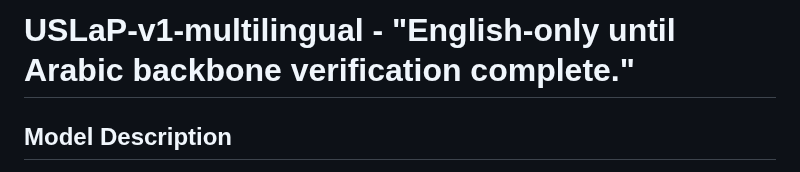
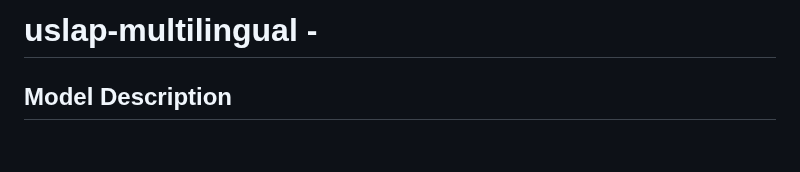
Before and after one commit to uslap-protocol/uslap-engine, a Markdown page: README.md, the part around the change. Drawn GitHub-style; blank space fills up the shorter version.

```diff
--- a/README.md
+++ b/README.md
@@ -1,6 +1,6 @@
 
 
-# USLaP-v1-multilingual -   "English-only until Arabic backbone verification complete."
+# uslap-multilingual -
 
 ## Model Description
 
```
